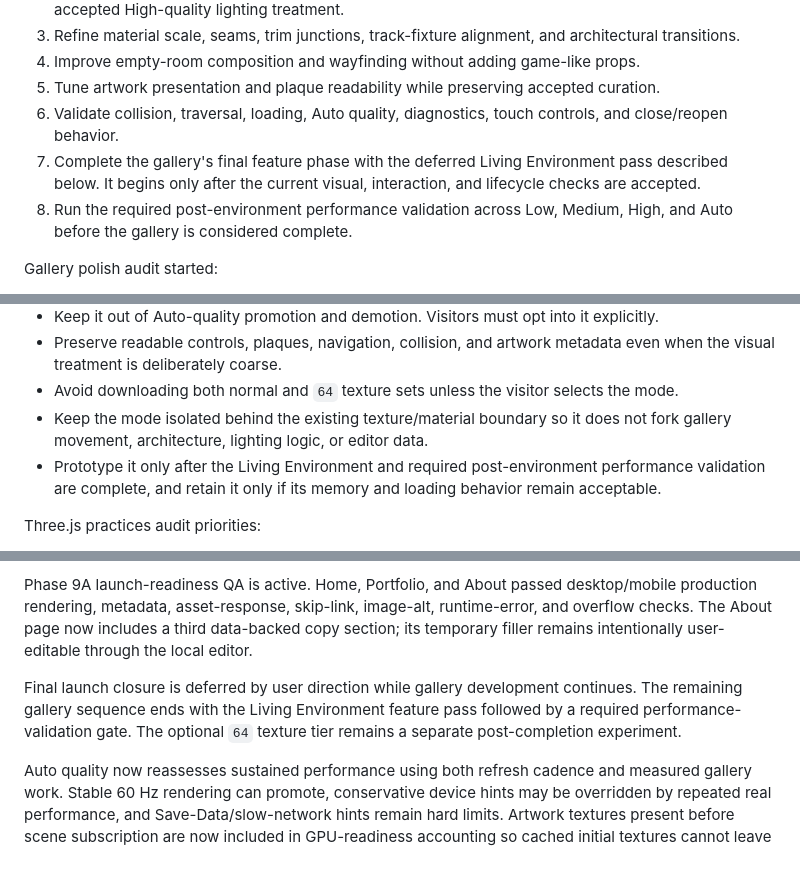
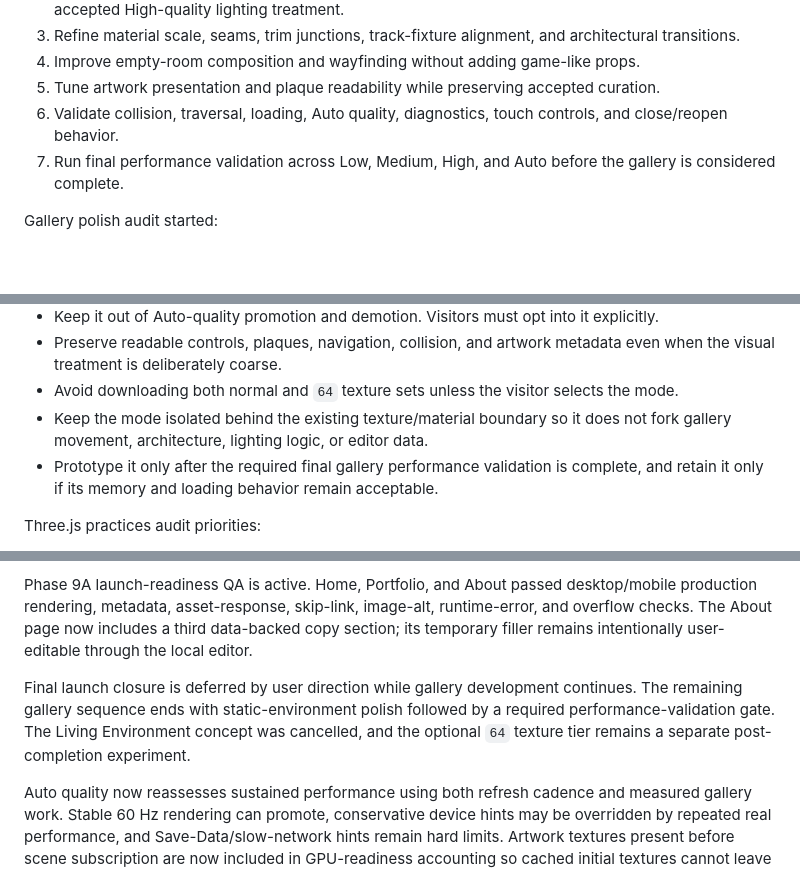
Before and after one commit to Jtaylorpike/portfolio-site, a Markdown page: docs/CURRENT_PROJECT_HANDOFF.md, 3 parts joined by grey strips. Rendered like a GitHub page; blank space fills up the shorter version.

```diff
--- a/docs/CURRENT_PROJECT_HANDOFF.md
+++ b/docs/CURRENT_PROJECT_HANDOFF.md
@@ -161,8 +161,7 @@ After E1-E5 are accepted, resume gallery environment work in this order:
 4. Improve empty-room composition and wayfinding without adding game-like props.
 5. Tune artwork presentation and plaque readability while preserving accepted curation.
 6. Validate collision, traversal, loading, Auto quality, diagnostics, touch controls, and close/reopen behavior.
-7. Complete the gallery's final feature phase with the deferred Living Environment pass described below. It begins only after the current visual, interaction, and lifecycle checks are accepted.
-8. Run the required post-environment performance validation across Low, Medium, High, and Auto before the gallery is considered complete.
+7. Run final performance validation across Low, Medium, High, and Auto before the gallery is considered complete.
 
 Gallery polish audit started:
 
@@ -267,7 +266,7 @@ An optional future experiment may add a manually selected `64` tier that restyle
 - Preserve readable controls, plaques, navigation, collision, and artwork metadata even when the visual treatment is deliberately coarse.
 - Avoid downloading both normal and `64` texture sets unless the visitor selects the mode.
 - Keep the mode isolated behind the existing texture/material boundary so it does not fork gallery movement, architecture, lighting logic, or editor data.
-- Prototype it only after the Living Environment and required post-environment performance validation are complete, and retain it only if its memory and loading behavior remain acceptable.
+- Prototype it only after the required final gallery performance validation is complete, and retain it only if its memory and loading behavior remain acceptable.
 
 Three.js practices audit priorities:
 
@@ -306,7 +305,7 @@ Phase 8AN surface hierarchy and Phase 8AO adaptive quality are implemented and a
 
 Phase 9A launch-readiness QA is active. Home, Portfolio, and About passed desktop/mobile production rendering, metadata, asset-response, skip-link, image-alt, runtime-error, and overflow checks. The About page now includes a third data-backed copy section; its temporary filler remains intentionally user-editable through the local editor.
 
-Final launch closure is deferred by user direction while gallery development continues. The remaining gallery sequence ends with the Living Environment feature pass followed by a required performance-validation gate. The optional `64` texture tier remains a separate post-completion experiment.
+Final launch closure is deferred by user direction while gallery development continues. The remaining gallery sequence ends with static-environment polish followed by a required performance-validation gate. The Living Environment concept was cancelled, and the optional `64` texture tier remains a separate post-completion experiment.
 
 Auto quality now reassesses sustained performance using both refresh cadence and measured gallery work. Stable 60 Hz rendering can promote, conservative device hints may be overridden by repeated real performance, and Save-Data/slow-network hints remain hard limits. Artwork textures present before scene subscription are now included in GPU-readiness accounting so cached initial textures cannot leave Auto permanently blocked at Low.
 
```
Also changed, not shown: other parts of docs/CURRENT_PROJECT_HANDOFF.md (+11 -11 lines).
